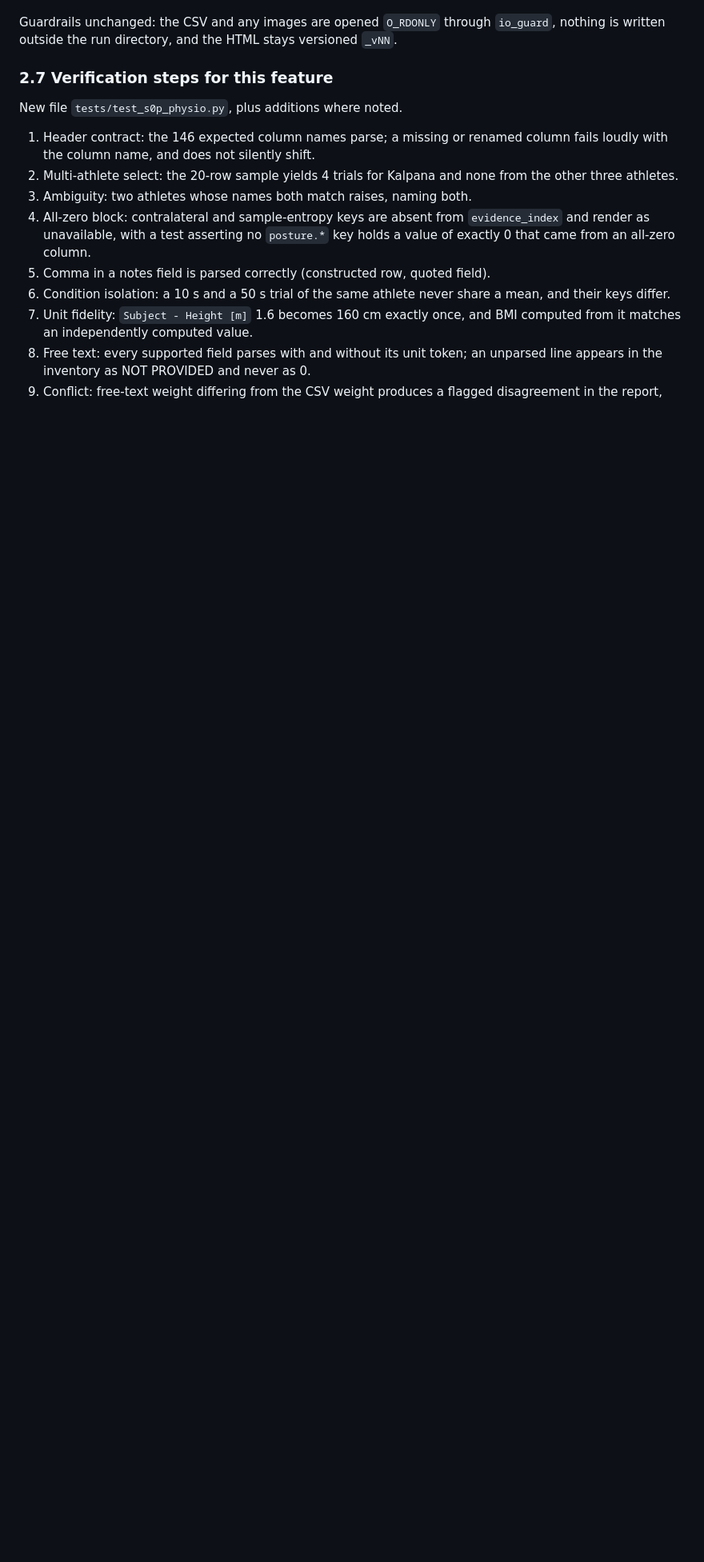
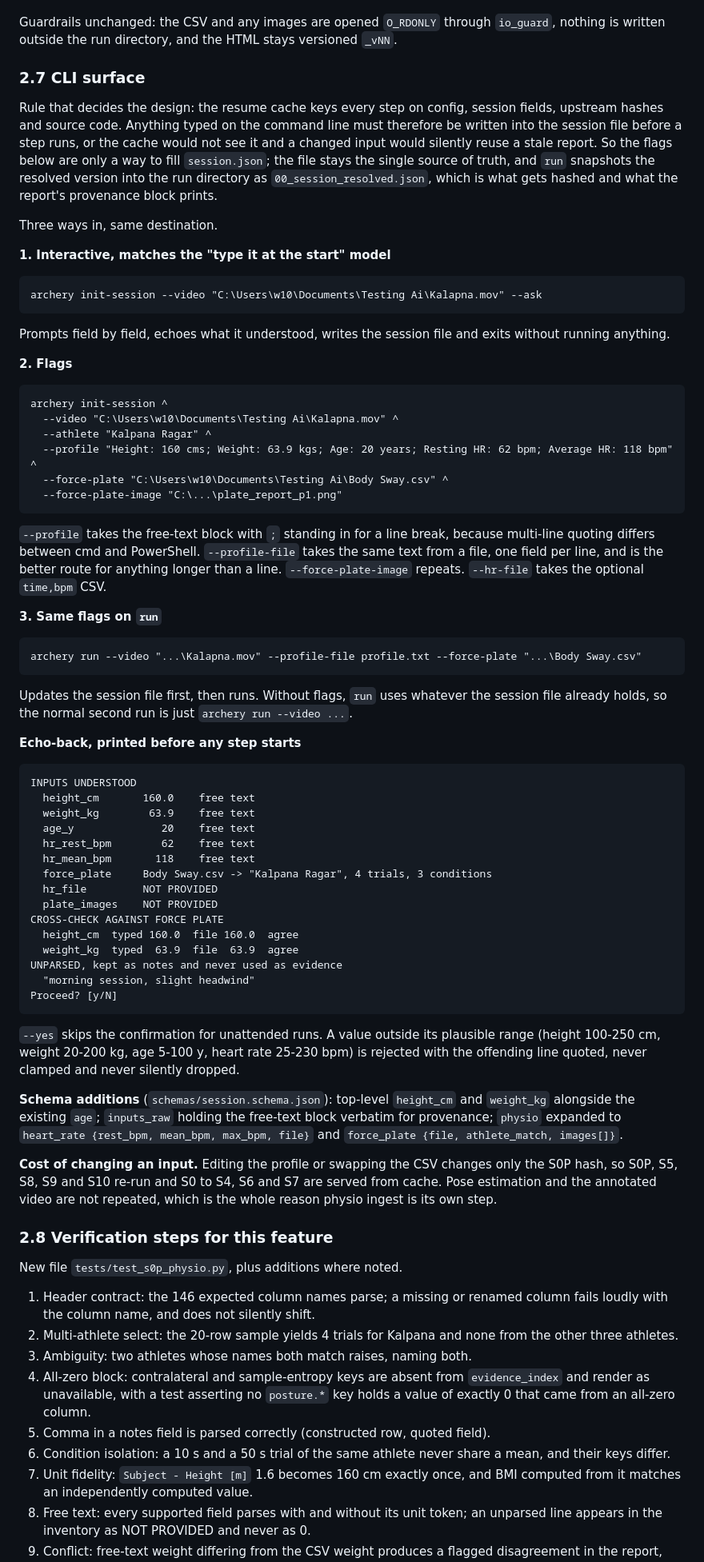
Before and after one commit to vidyasagarpanati/SAI, a Markdown page: docs/03_ADDITIONAL_INPUTS.md, the part around the change. Shown at 80% size. Drawn GitHub-style; blank space fills up the shorter version.

Commit message:
Spec the CLI surface for the additional inputs
Flags fill session.json rather than being read straight from argv, because
the resume cache keys on session fields: an input the cache cannot see would
let a changed profile reuse a stale report. run snapshots the resolved session
into the run directory, and that snapshot is what is hashed and what the
provenance block prints.

Three entry points (interactive --ask, flags on init-session, the same flags
on run), an echo-back that names every NOT PROVIDED input and cross-checks the
typed anthropometrics against the force-plate subject block, and plausibility
ranges that reject rather than clamp.

Co-Authored-By: Claude Opus 5 <noreply@anthropic.com>
Claude-Session: https://claude.ai/code/session_011HPbkTHHGSneV68JXQsLjh

````diff
--- a/docs/03_ADDITIONAL_INPUTS.md
+++ b/docs/03_ADDITIONAL_INPUTS.md
@@ -222,7 +222,91 @@ Guardrails unchanged: the CSV and any images are opened `O_RDONLY` through
 `io_guard`, nothing is written outside the run directory, and the HTML stays
 versioned `_vNN`.
 
-### 2.7 Verification steps for this feature
+### 2.7 CLI surface
+
+Rule that decides the design: the resume cache keys every step on config, session
+fields, upstream hashes and source code. Anything typed on the command line must
+therefore be written into the session file before a step runs, or the cache would
+not see it and a changed input would silently reuse a stale report. So the flags
+below are only a way to fill `session.json`; the file stays the single source of
+truth, and `run` snapshots the resolved version into the run directory as
+`00_session_resolved.json`, which is what gets hashed and what the report's
+provenance block prints.
+
+Three ways in, same destination.
+
+**1. Interactive, matches the "type it at the start" model**
+
+```
+archery init-session --video "C:\Users\w10\Documents\Testing Ai\Kalapna.mov" --ask
+```
+
+Prompts field by field, echoes what it understood, writes the session file and
+exits without running anything.
+
+**2. Flags**
+
+```
+archery init-session ^
+  --video "C:\Users\w10\Documents\Testing Ai\Kalapna.mov" ^
+  --athlete "Kalpana Ragar" ^
+  --profile "Height: 160 cms; Weight: 63.9 kgs; Age: 20 years; Resting HR: 62 bpm; Average HR: 118 bpm" ^
+  --force-plate "C:\Users\w10\Documents\Testing Ai\Body Sway.csv" ^
+  --force-plate-image "C:\...\plate_report_p1.png"
+```
+
+`--profile` takes the free-text block with `;` standing in for a line break,
+because multi-line quoting differs between cmd and PowerShell. `--profile-file`
+takes the same text from a file, one field per line, and is the better route for
+anything longer than a line. `--force-plate-image` repeats. `--hr-file` takes the
+optional `time,bpm` CSV.
+
+**3. Same flags on `run`**
+
+```
+archery run --video "...\Kalapna.mov" --profile-file profile.txt --force-plate "...\Body Sway.csv"
+```
+
+Updates the session file first, then runs. Without flags, `run` uses whatever the
+session file already holds, so the normal second run is just `archery run --video ...`.
+
+**Echo-back, printed before any step starts**
+
+```
+INPUTS UNDERSTOOD
+  height_cm       160.0    free text
+  weight_kg        63.9    free text
+  age_y              20    free text
+  hr_rest_bpm        62    free text
+  hr_mean_bpm       118    free text
+  force_plate     Body Sway.csv -> "Kalpana Ragar", 4 trials, 3 conditions
+  hr_file         NOT PROVIDED
+  plate_images    NOT PROVIDED
+CROSS-CHECK AGAINST FORCE PLATE
+  height_cm  typed 160.0  file 160.0  agree
+  weight_kg  typed  63.9  file  63.9  agree
+UNPARSED, kept as notes and never used as evidence
+  "morning session, slight headwind"
+Proceed? [y/N]
+```
+
+`--yes` skips the confirmation for unattended runs. A value outside its
+plausible range (height 100-250 cm, weight 20-200 kg, age 5-100 y, heart rate
+25-230 bpm) is rejected with the offending line quoted, never clamped and never
+silently dropped.
+
+**Schema additions** (`schemas/session.schema.json`): top-level `height_cm` and
+`weight_kg` alongside the existing `age`; `inputs_raw` holding the free-text block
+verbatim for provenance; `physio` expanded to
+`heart_rate {rest_bpm, mean_bpm, max_bpm, file}` and
+`force_plate {file, athlete_match, images[]}`.
+
+**Cost of changing an input.** Editing the profile or swapping the CSV changes
+only the S0P hash, so S0P, S5, S8, S9 and S10 re-run and S0 to S4, S6 and S7 are
+served from cache. Pose estimation and the annotated video are not repeated,
+which is the whole reason physio ingest is its own step.
+
+### 2.8 Verification steps for this feature
 
 New file `tests/test_s0p_physio.py`, plus additions where noted.
 
````
